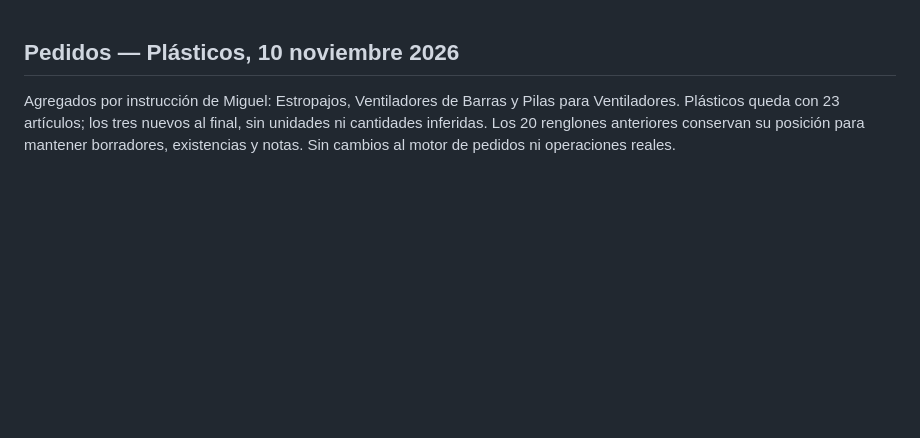
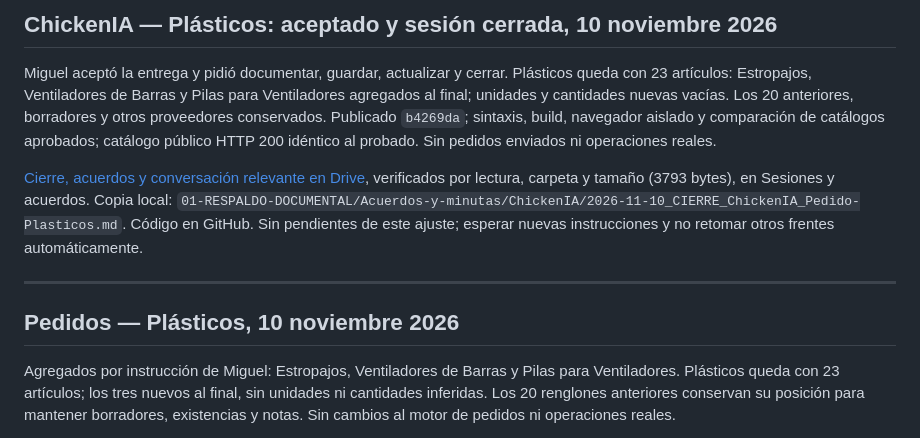
Before and after one commit to MiguelEnriquePortilla/chickenia, a Markdown page: ChickenIA/README.md, the part around the change. GitHub-like rendering; blank space fills up the shorter version.

Commit message:
Close accepted plastics order update with verified Drive record

```diff
--- a/ChickenIA/README.md
+++ b/ChickenIA/README.md
@@ -1,3 +1,11 @@
+## ChickenIA — Plásticos: aceptado y sesión cerrada, 10 noviembre 2026
+
+Miguel aceptó la entrega y pidió documentar, guardar, actualizar y cerrar. Plásticos queda con 23 artículos: Estropajos, Ventiladores de Barras y Pilas para Ventiladores agregados al final; unidades y cantidades nuevas vacías. Los 20 anteriores, borradores y otros proveedores conservados. Publicado `b4269da`; sintaxis, build, navegador aislado y comparación de catálogos aprobados; catálogo público HTTP 200 idéntico al probado. Sin pedidos enviados ni operaciones reales.
+
+[Cierre, acuerdos y conversación relevante en Drive](https://drive.google.com/file/d/1T3aPECo4bukjFA5tmNxPHCzd5OnIneKN/view?usp=drivesdk), verificados por lectura, carpeta y tamaño (3793 bytes), en Sesiones y acuerdos. Copia local: `01-RESPALDO-DOCUMENTAL/Acuerdos-y-minutas/ChickenIA/2026-11-10_CIERRE_ChickenIA_Pedido-Plasticos.md`. Código en GitHub. Sin pendientes de este ajuste; esperar nuevas instrucciones y no retomar otros frentes automáticamente.
+
+---
+
 ## Pedidos — Plásticos, 10 noviembre 2026
 
 Agregados por instrucción de Miguel: Estropajos, Ventiladores de Barras y Pilas para Ventiladores. Plásticos queda con 23 artículos; los tres nuevos al final, sin unidades ni cantidades inferidas. Los 20 renglones anteriores conservan su posición para mantener borradores, existencias y notas. Sin cambios al motor de pedidos ni operaciones reales.
```
